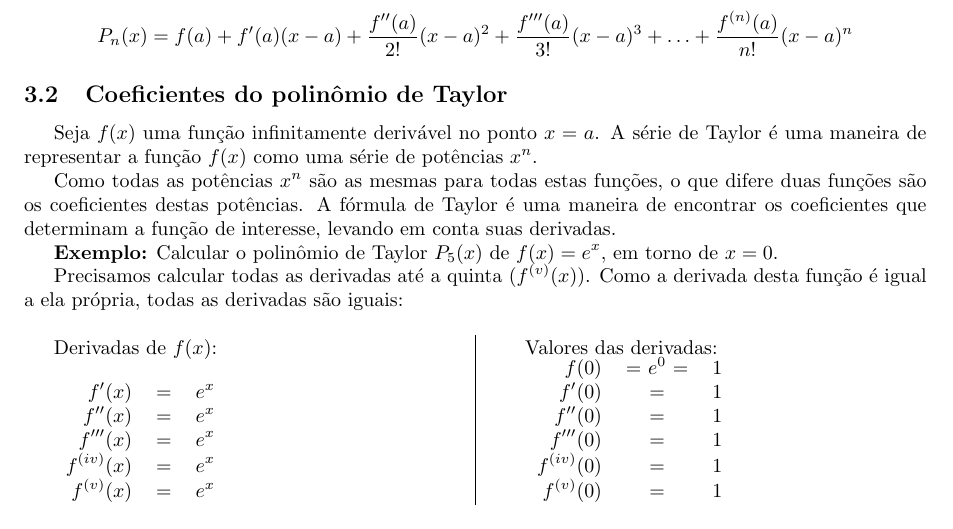
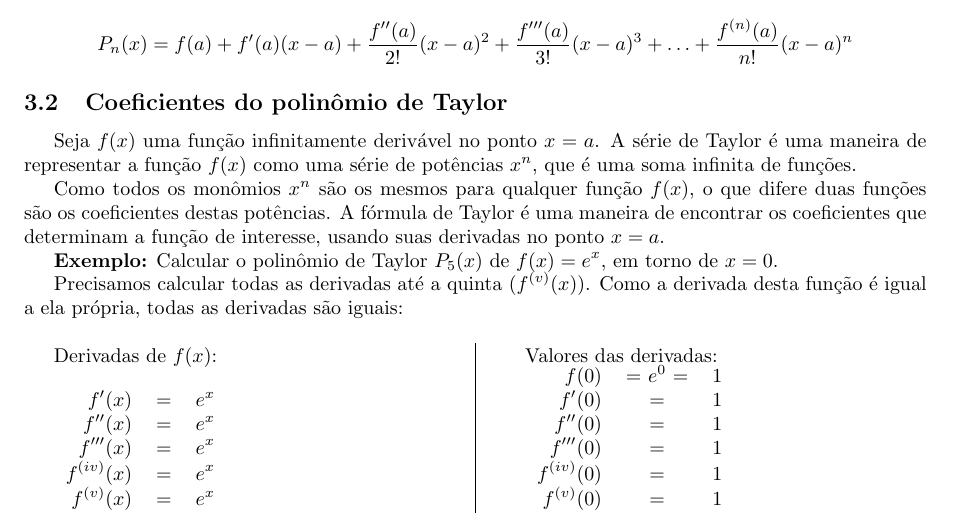
Before and after one commit to philsf/Series, a LaTeX document (Notas_de_aula/Series-Taylor.tex): part of page 1 of 2, cut so that both start at the same text. Compiled offline with pdfLaTeX.

Commit message:
* Notas_de_aula/Series-Taylor.tex: Clareza

```diff
--- a/Notas_de_aula/Series-Taylor.tex
+++ b/Notas_de_aula/Series-Taylor.tex
@@ -117,10 +117,10 @@ P_n(x) = f(a) + f'(a)(x-a) + \frac{f''(a)}{2!}(x-a)^2 + \frac{f'''(a)}{3!}(x-a)^
 \subsection{Coeficientes do polinômio de Taylor}
 
 Seja $f(x)$ uma função infinitamente derivável no ponto $x=a$.
-A série de Taylor é uma maneira de representar a função $f(x)$ como uma série de potências $x^n$.
+A série de Taylor é uma maneira de representar a função $f(x)$ como uma série de potências $x^n$, que é uma soma infinita de funções.
 
-Como todas as potências $x^n$ são as mesmas para todas estas funções, o que difere duas funções são os coeficientes destas potências.
-A fórmula de Taylor é uma maneira de encontrar os coeficientes que determinam a função de interesse, levando em conta suas derivadas.
+Como todos os monômios $x^n$ são os mesmos para qualquer função $f(x)$, o que difere duas funções são os coeficientes destas potências.
+A fórmula de Taylor é uma maneira de encontrar os coeficientes que determinam a função de interesse, usando suas derivadas no ponto $x=a$.
 
 {\bf Exemplo:} Calcular o polinômio de Taylor $P_5(x)$ de $f(x)=e^x$, em torno de $x=0$.
 
```
